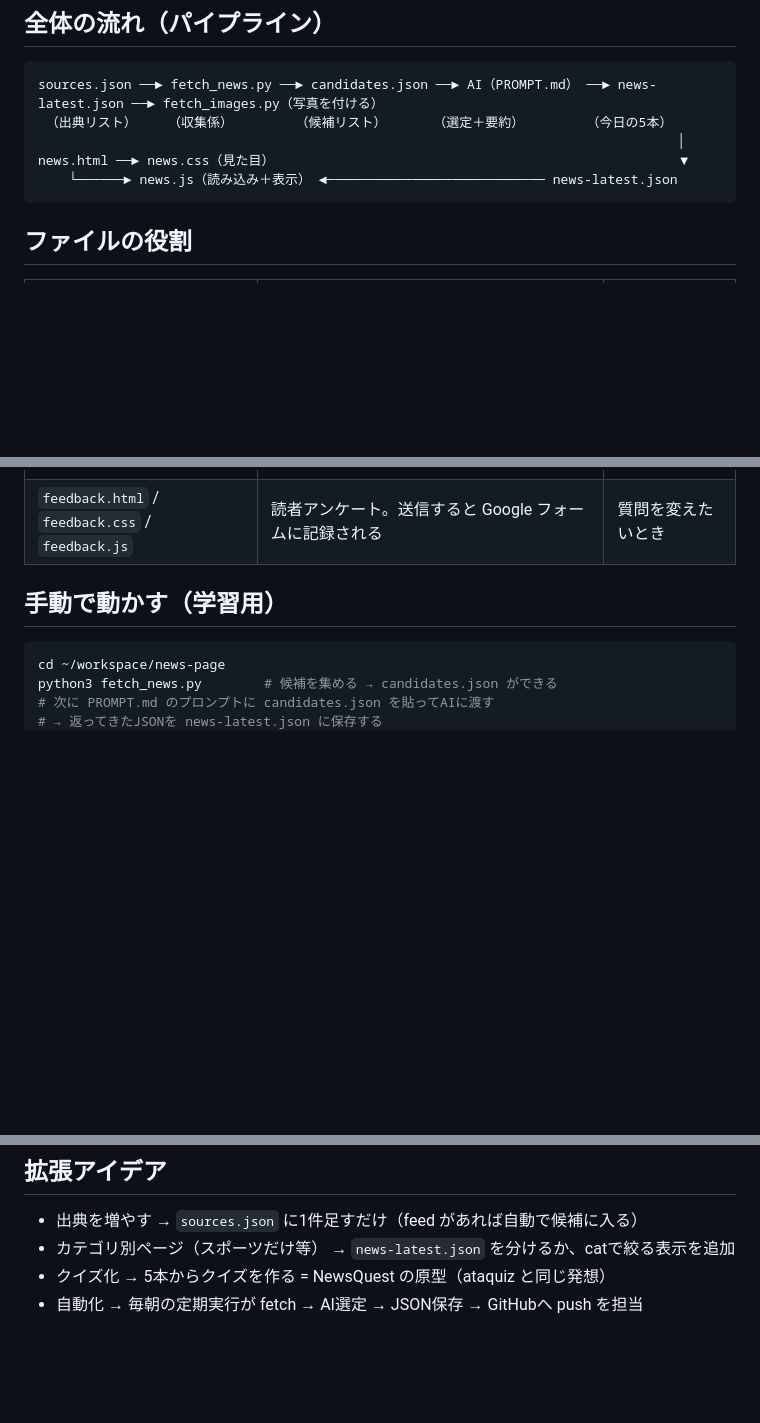
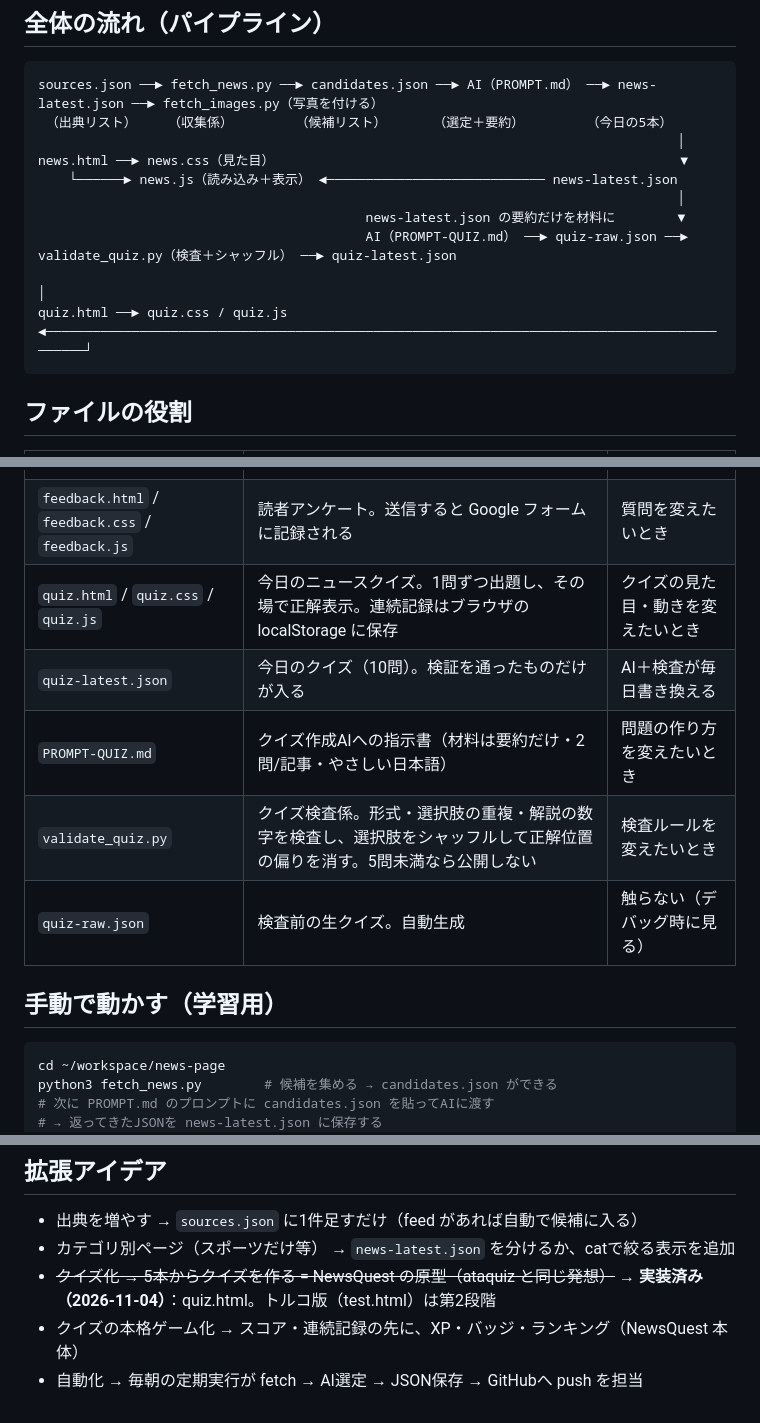
Before and after one commit to feridunfindik/FINDIK-Consulting-Design-Services, a Markdown page: README.md, 3 parts joined by grey strips. GitHub-like rendering; blank space fills up the shorter version.

Commit message:
README: document the daily news quiz (pipeline, files, validator)

````diff
--- a/README.md
+++ b/README.md
@@ -11,6 +11,11 @@ sources.json ──► fetch_news.py ──► candidates.json ──► AI（PR
                                                                                   │
 news.html ──► news.css（見た目）                                                    ▼
     └──────► news.js（読み込み＋表示） ◄──────────────────────────── news-latest.json
+                                                                                  │
+                                          news-latest.json の要約だけを材料に        ▼
+                                          AI（PROMPT-QUIZ.md） ──► quiz-raw.json ──► validate_quiz.py（検査＋シャッフル） ──► quiz-latest.json
+                                                                                                                              │
+quiz.html ──► quiz.css / quiz.js ◄────────────────────────────────────────────────────────────────────────────────────────────┘
 ```
 
 ## ファイルの役割
@@ -27,6 +32,11 @@ news.html ──► news.css（見た目）
 | `candidates.json` | AIへの入力（候補リスト）。自動生成 | 触らない（デバッグ時に見る） |
 | `PROMPT.md` | AIへの指示書（選定・要約ルール） | 選ばせ方を変えたいとき |
 | `feedback.html` / `feedback.css` / `feedback.js` | 読者アンケート。送信すると Google フォームに記録される | 質問を変えたいとき |
+| `quiz.html` / `quiz.css` / `quiz.js` | 今日のニュースクイズ。1問ずつ出題し、その場で正解表示。連続記録はブラウザの localStorage に保存 | クイズの見た目・動きを変えたいとき |
+| `quiz-latest.json` | 今日のクイズ（10問）。検証を通ったものだけが入る | AI＋検査が毎日書き換える |
+| `PROMPT-QUIZ.md` | クイズ作成AIへの指示書（材料は要約だけ・2問/記事・やさしい日本語） | 問題の作り方を変えたいとき |
+| `validate_quiz.py` | クイズ検査係。形式・選択肢の重複・解説の数字を検査し、選択肢をシャッフルして正解位置の偏りを消す。5問未満なら公開しない | 検査ルールを変えたいとき |
+| `quiz-raw.json` | 検査前の生クイズ。自動生成 | 触らない（デバッグ時に見る） |
 
 ## 手動で動かす（学習用）
 
@@ -72,5 +82,6 @@ anket.html ──► anket.css / anket.js ──► Google フォーム「Günü
 
 - 出典を増やす → `sources.json` に1件足すだけ（feed があれば自動で候補に入る）
 - カテゴリ別ページ（スポーツだけ等） → `news-latest.json` を分けるか、catで絞る表示を追加
-- クイズ化 → 5本からクイズを作る = NewsQuest の原型（ataquiz と同じ発想）
+- ~~クイズ化 → 5本からクイズを作る = NewsQuest の原型（ataquiz と同じ発想）~~ → **実装済み（2026-11-04）**：quiz.html。トルコ版（test.html）は第2段階
+- クイズの本格ゲーム化 → スコア・連続記録の先に、XP・バッジ・ランキング（NewsQuest 本体）
 - 自動化 → 毎朝の定期実行が fetch → AI選定 → JSON保存 → GitHubへ push を担当
````
